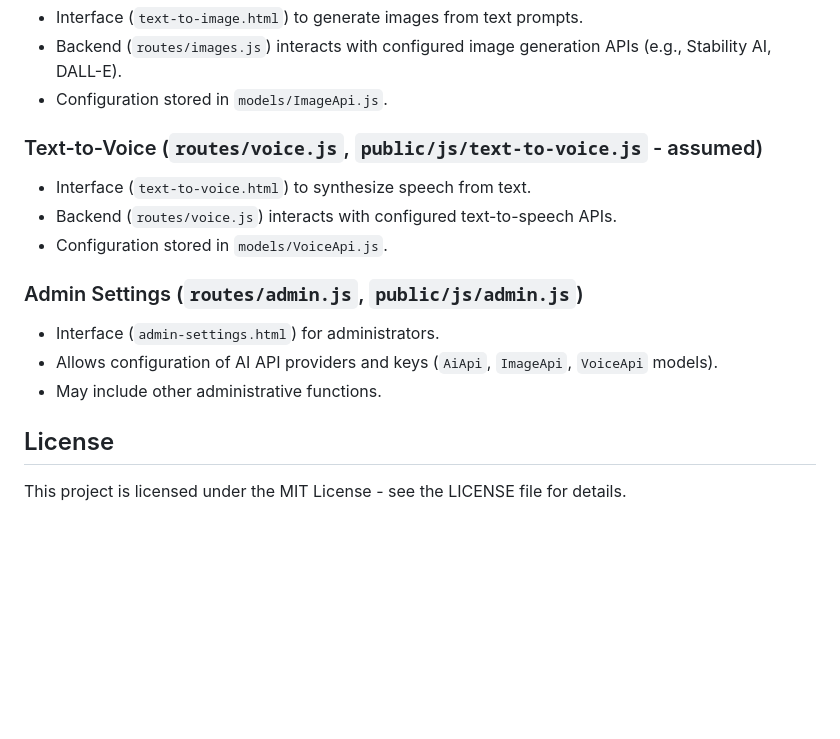
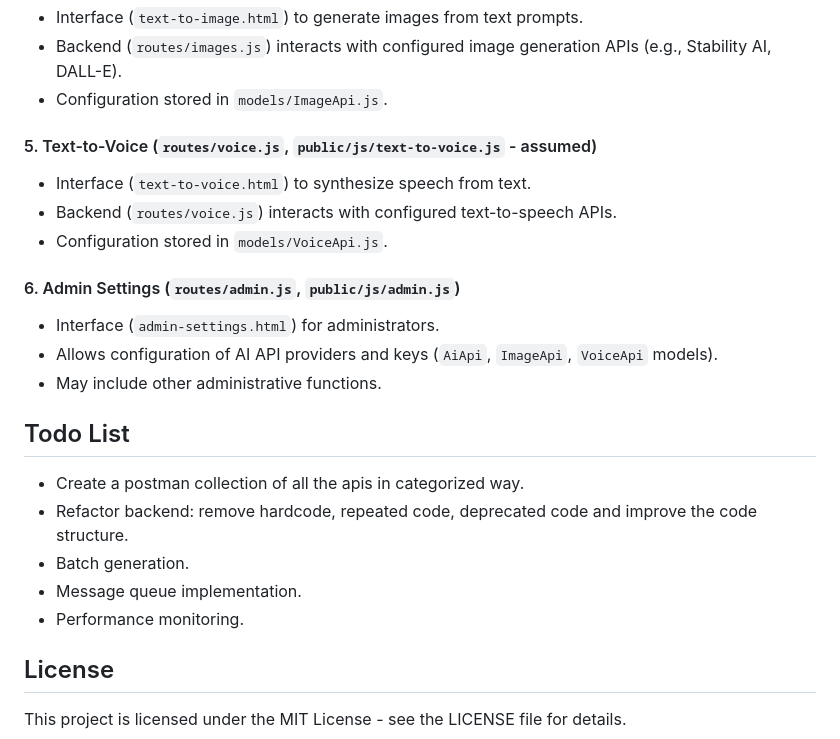
Before and after one commit to Lucifer-00007/my_chatcord, a Markdown page: README.md, the part around one of its changes. GitHub-like rendering; blank space fills up the shorter version.

```diff
--- a/README.md
+++ b/README.md
@@ -221,16 +218,25 @@ The config folder contains crucial application settings. Update the following fi
 - Backend (`routes/images.js`) interacts with configured image generation APIs (e.g., Stability AI, DALL-E).
 - Configuration stored in `models/ImageApi.js`.
 
-### Text-to-Voice (`routes/voice.js`, `public/js/text-to-voice.js` - assumed)
+#### 5. Text-to-Voice (`routes/voice.js`, `public/js/text-to-voice.js` - assumed)
 - Interface (`text-to-voice.html`) to synthesize speech from text.
 - Backend (`routes/voice.js`) interacts with configured text-to-speech APIs.
 - Configuration stored in `models/VoiceApi.js`.
 
-### Admin Settings (`routes/admin.js`, `public/js/admin.js`)
+#### 6. Admin Settings (`routes/admin.js`, `public/js/admin.js`)
 - Interface (`admin-settings.html`) for administrators.
 - Allows configuration of AI API providers and keys (`AiApi`, `ImageApi`, `VoiceApi` models).
 - May include other administrative functions.
 
+
+## Todo List
+- Create a postman collection of all the apis in categorized way.
+- Refactor backend: remove hardcode, repeated code, deprecated code and improve the code structure.
+- Batch generation.
+- Message queue implementation.
+- Performance monitoring.
+
+
 ## License
 
 This project is licensed under the MIT License - see the LICENSE file for details.
```
Also changed, not shown: other parts of README.md (+16 -19 lines).
